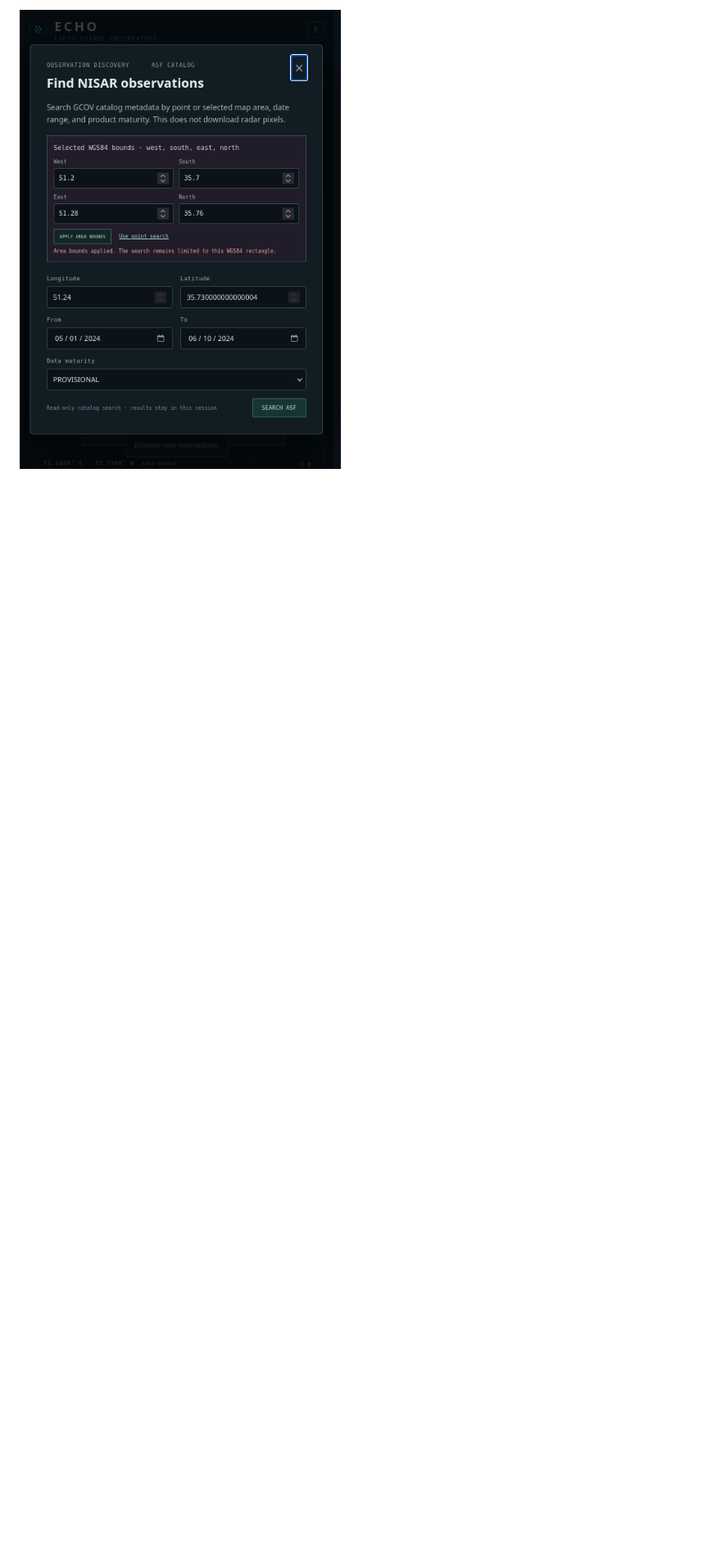
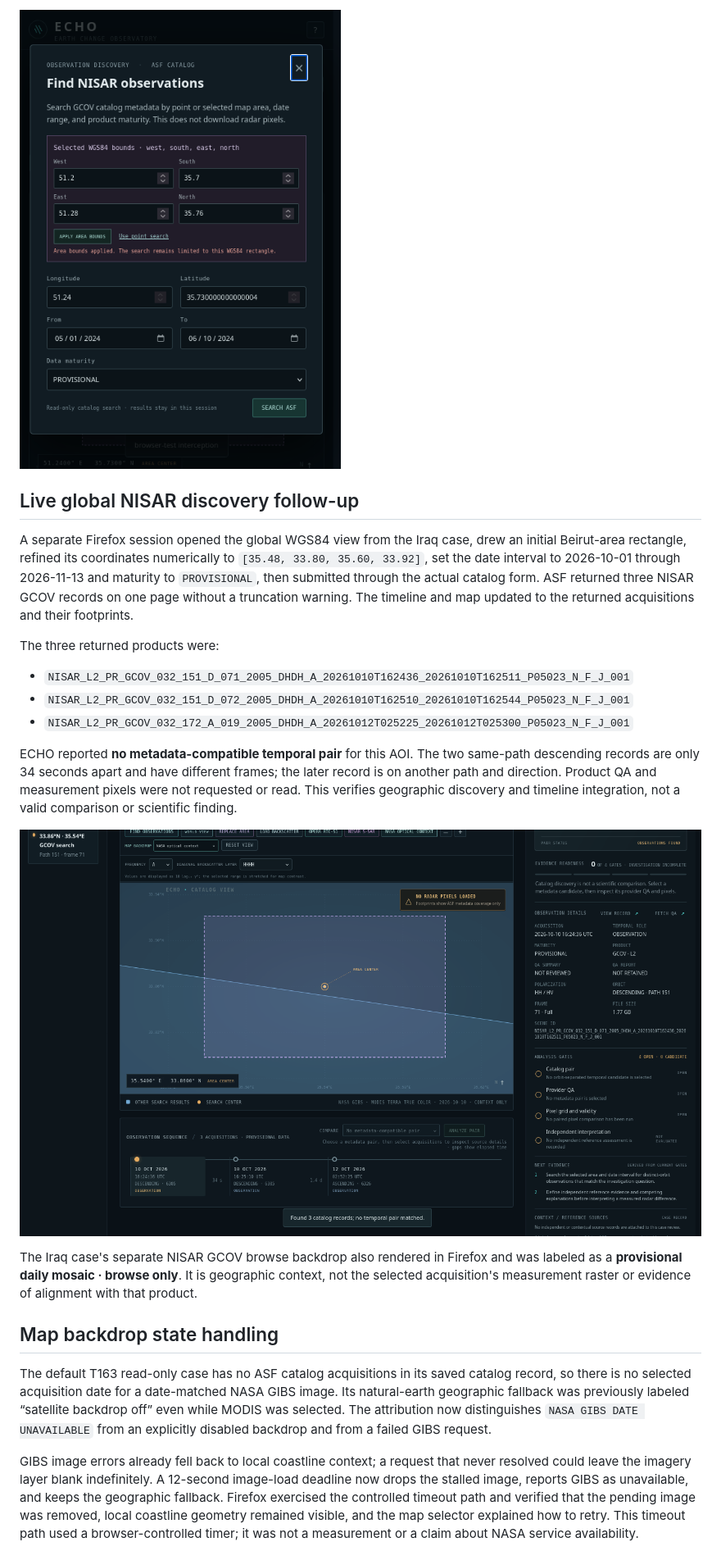
Before and after one commit to DrMK-ctrl/ECHO-Dancing-with-the-SARs-2026, a Markdown page: docs/validation/arbitrary-aoi-catalog-bounds-2026-11-13.md, the part around one of its changes. Shown at 82% size. GitHub-like rendering; pictures changed too: docs/validation/assets/beirut-global-aoi-nisar-catalog-2026-11-13.png (added); blank space fills up the shorter version.

Commit message:
Bound map backdrop loading and verify global discovery

```diff
--- a/docs/validation/arbitrary-aoi-catalog-bounds-2026-11-13.md
+++ b/docs/validation/arbitrary-aoi-catalog-bounds-2026-11-13.md
@@ -44,3 +44,51 @@ the captured request contained those same bounds and center `(51.24, 35.73)`.
 
 ![Mobile catalog dialog with editable WGS84 bounds](assets/catalog-aoi-editor-mobile-2026-11-13.png)
 
+## Live global NISAR discovery follow-up
+
+A separate Firefox session opened the global WGS84 view from the Iraq case,
+drew an initial Beirut-area rectangle, refined its coordinates numerically to
+`[35.48, 33.80, 35.60, 33.92]`, set the date interval to 2026-10-01 through
+2026-11-13 and maturity to `PROVISIONAL`, then submitted through the actual
+catalog form. ASF returned three NISAR GCOV records on one page without a
+truncation warning. The timeline and map updated to the returned acquisitions
+and their footprints.
+
+The three returned products were:
+
+- `NISAR_L2_PR_GCOV_032_151_D_071_2005_DHDH_A_20261010T162436_20261010T162511_P05023_N_F_J_001`
+- `NISAR_L2_PR_GCOV_032_151_D_072_2005_DHDH_A_20261010T162510_20261010T162544_P05023_N_F_J_001`
+- `NISAR_L2_PR_GCOV_032_172_A_019_2005_DHDH_A_20261012T025225_20261012T025300_P05023_N_F_J_001`
+
+ECHO reported **no metadata-compatible temporal pair** for this AOI. The two
+same-path descending records are only 34 seconds apart and have different
+frames; the later record is on another path and direction. Product QA and
+measurement pixels were not requested or read. This verifies geographic
+discovery and timeline integration, not a valid comparison or scientific
+finding.
+
+![Live Beirut-area NISAR catalog results](assets/beirut-global-aoi-nisar-catalog-2026-11-13.png)
+
+The Iraq case's separate NISAR GCOV browse backdrop also rendered in Firefox and
+was labeled as a **provisional daily mosaic · browse only**. It is geographic
+context, not the selected acquisition's measurement raster or evidence of
+alignment with that product.
+
+## Map backdrop state handling
+
+The default T163 read-only case has no ASF catalog acquisitions in its saved
+catalog record, so there is no selected acquisition date for a date-matched
+NASA GIBS image. Its natural-earth geographic fallback was previously labeled
+“satellite backdrop off” even while MODIS was selected. The attribution now
+distinguishes `NASA GIBS DATE UNAVAILABLE` from an explicitly disabled backdrop
+and from a failed GIBS request.
+
+GIBS image errors already fell back to local coastline context; a request that
+never resolved could leave the imagery layer blank indefinitely. A 12-second
+image-load deadline now drops the stalled image, reports GIBS as unavailable,
+and keeps the geographic fallback. Firefox exercised the controlled timeout
+path and verified that the pending image was removed, local coastline geometry
+remained visible, and the map selector explained how to retry. This timeout
+path used a browser-controlled timer; it was not a measurement or a claim about
+NASA service availability.
+
```
Also changed, not shown: other parts of docs/validation/arbitrary-aoi-catalog-bounds-2026-11-13.md (+2 -0 lines), docs/validation/assets/iraq-nisar-gibs-browse-map-2026-11-13.png (added), 1 other file.
